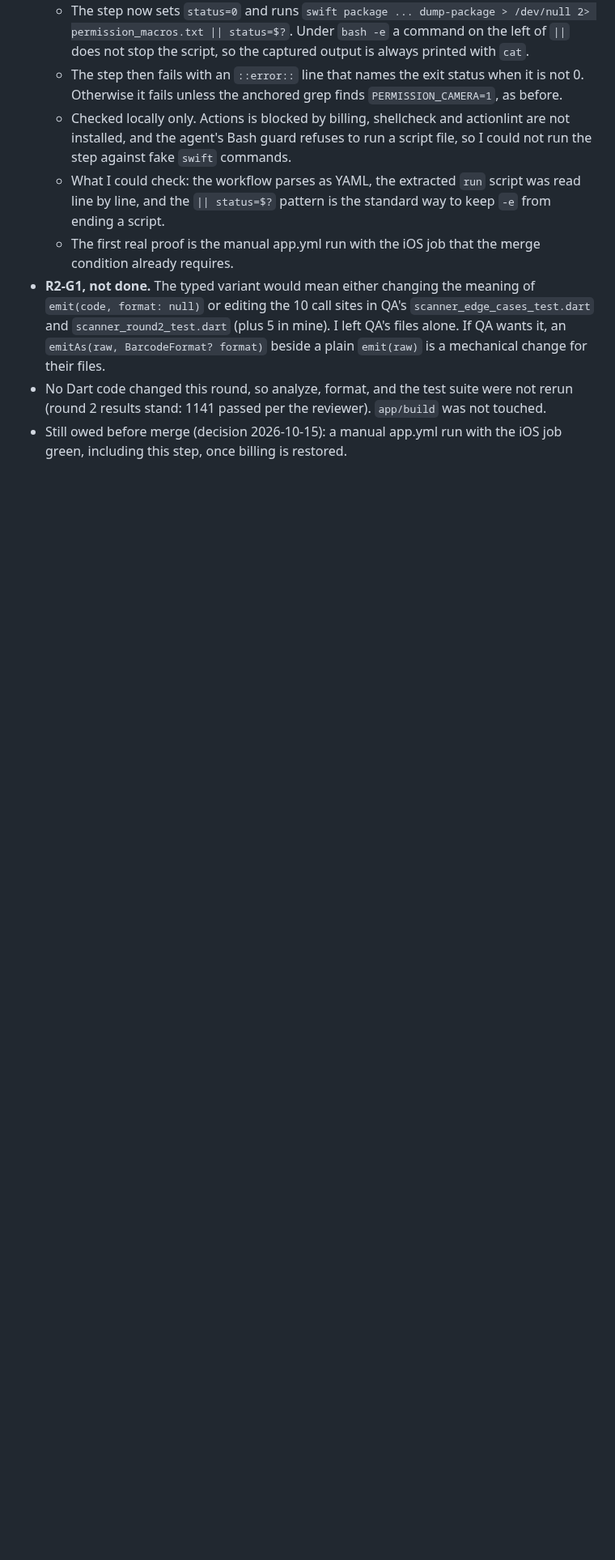
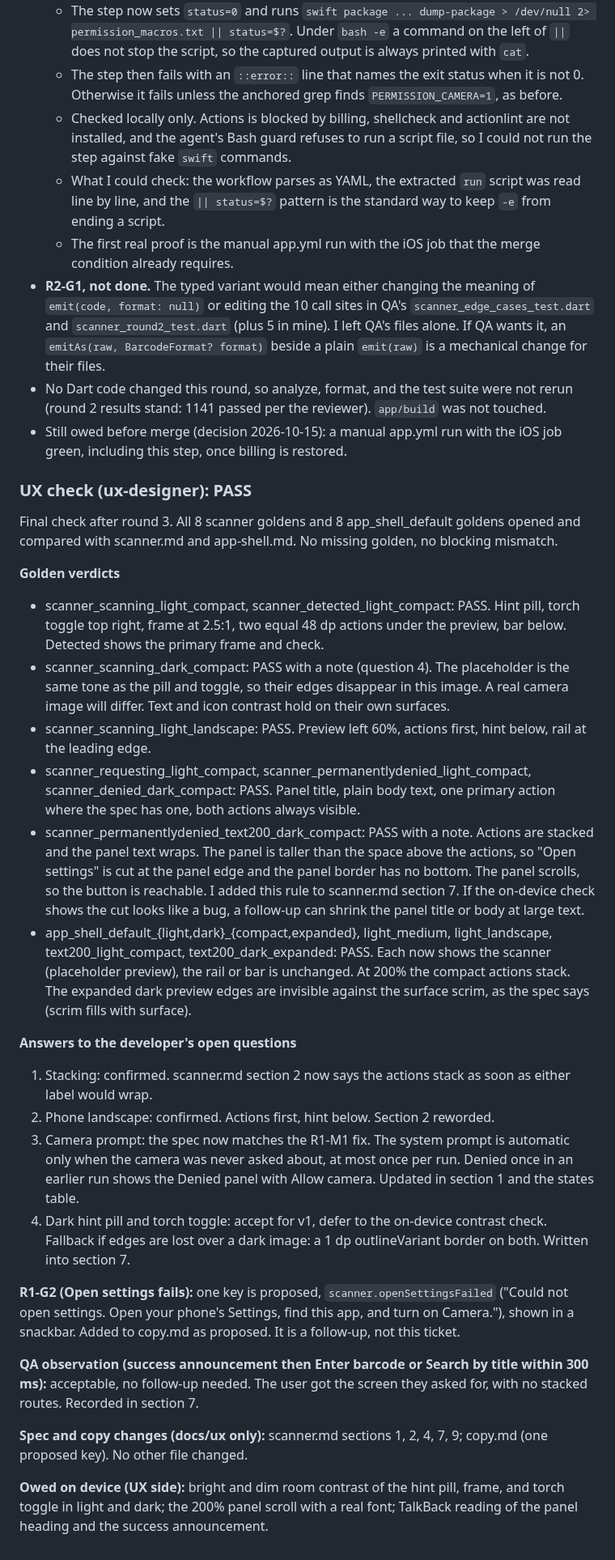
Before and after one commit to bartbasi/boardgame, a Markdown page: docs/handoffs/T-030.md, the part around the change. Shown at 81% size. Drawn GitHub-style; blank space fills up the shorter version.

Commit message:
T-030: UX check, scanner spec and copy updates
Co-Authored-By: Claude Opus 5.5 <noreply@anthropic.com>

```diff
--- a/docs/handoffs/T-030.md
+++ b/docs/handoffs/T-030.md
@@ -354,3 +354,29 @@ Scope: `git diff 35b5a2d..HEAD` (round 2 commits 65b655f to be8c16b). This was r
 - **R2-G1, not done.** The typed variant would mean either changing the meaning of `emit(code, format: null)` or editing the 10 call sites in QA's `scanner_edge_cases_test.dart` and `scanner_round2_test.dart` (plus 5 in mine). I left QA's files alone. If QA wants it, an `emitAs(raw, BarcodeFormat? format)` beside a plain `emit(raw)` is a mechanical change for their files.
 - No Dart code changed this round, so analyze, format, and the test suite were not rerun (round 2 results stand: 1141 passed per the reviewer). `app/build` was not touched.
 - Still owed before merge (decision 2026-10-15): a manual app.yml run with the iOS job green, including this step, once billing is restored.
+
+### UX check (ux-designer): PASS
+
+Final check after round 3. All 8 scanner goldens and 8 app_shell_default goldens opened and compared with scanner.md and app-shell.md. No missing golden, no blocking mismatch.
+
+**Golden verdicts**
+- scanner_scanning_light_compact, scanner_detected_light_compact: PASS. Hint pill, torch toggle top right, frame at 2.5:1, two equal 48 dp actions under the preview, bar below. Detected shows the primary frame and check.
+- scanner_scanning_dark_compact: PASS with a note (question 4). The placeholder is the same tone as the pill and toggle, so their edges disappear in this image. A real camera image will differ. Text and icon contrast hold on their own surfaces.
+- scanner_scanning_light_landscape: PASS. Preview left 60%, actions first, hint below, rail at the leading edge.
+- scanner_requesting_light_compact, scanner_permanentlydenied_light_compact, scanner_denied_dark_compact: PASS. Panel title, plain body text, one primary action where the spec has one, both actions always visible.
+- scanner_permanentlydenied_text200_dark_compact: PASS with a note. Actions are stacked and the panel text wraps. The panel is taller than the space above the actions, so "Open settings" is cut at the panel edge and the panel border has no bottom. The panel scrolls, so the button is reachable. I added this rule to scanner.md section 7. If the on-device check shows the cut looks like a bug, a follow-up can shrink the panel title or body at large text.
+- app_shell_default_{light,dark}_{compact,expanded}, light_medium, light_landscape, text200_light_compact, text200_dark_expanded: PASS. Each now shows the scanner (placeholder preview), the rail or bar is unchanged. At 200% the compact actions stack. The expanded dark preview edges are invisible against the surface scrim, as the spec says (scrim fills with surface).
+
+**Answers to the developer's open questions**
+1. Stacking: confirmed. scanner.md section 2 now says the actions stack as soon as either label would wrap.
+2. Phone landscape: confirmed. Actions first, hint below. Section 2 reworded.
+3. Camera prompt: the spec now matches the R1-M1 fix. The system prompt is automatic only when the camera was never asked about, at most once per run. Denied once in an earlier run shows the Denied panel with Allow camera. Updated in section 1 and the states table.
+4. Dark hint pill and torch toggle: accept for v1, defer to the on-device contrast check. Fallback if edges are lost over a dark image: a 1 dp outlineVariant border on both. Written into section 7.
+
+**R1-G2 (Open settings fails):** one key is proposed, `scanner.openSettingsFailed` ("Could not open settings. Open your phone's Settings, find this app, and turn on Camera."), shown in a snackbar. Added to copy.md as proposed. It is a follow-up, not this ticket.
+
+**QA observation (success announcement then Enter barcode or Search by title within 300 ms):** acceptable, no follow-up needed. The user got the screen they asked for, with no stacked routes. Recorded in section 7.
+
+**Spec and copy changes (docs/ux only):** scanner.md sections 1, 2, 4, 7, 9; copy.md (one proposed key). No other file changed.
+
+**Owed on device (UX side):** bright and dim room contrast of the hint pill, frame, and torch toggle in light and dark; the 200% panel scroll with a real font; TalkBack reading of the panel heading and the success announcement.
```
Also changed, not shown: docs/ux/copy.md (+1 -0 lines), 1 other file.
